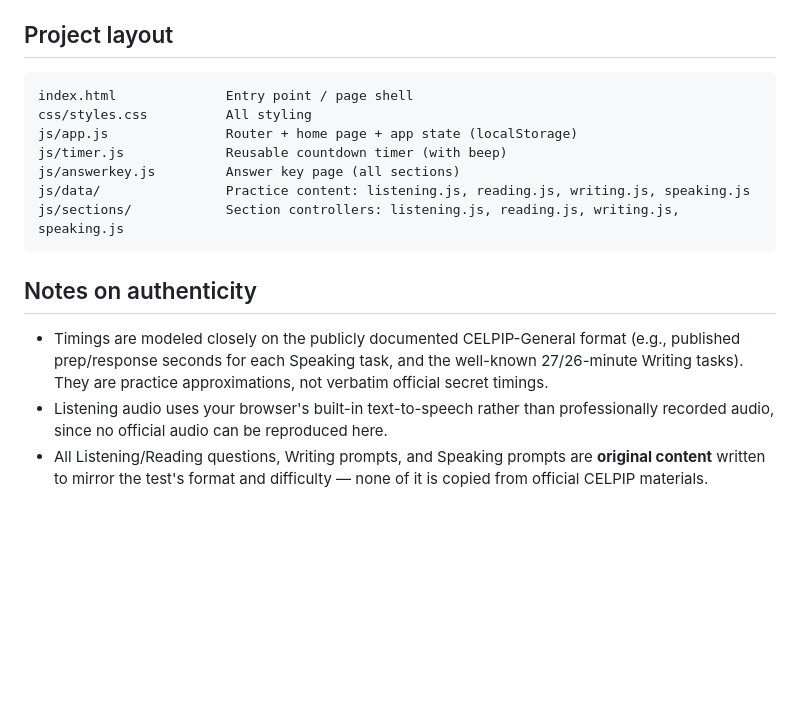
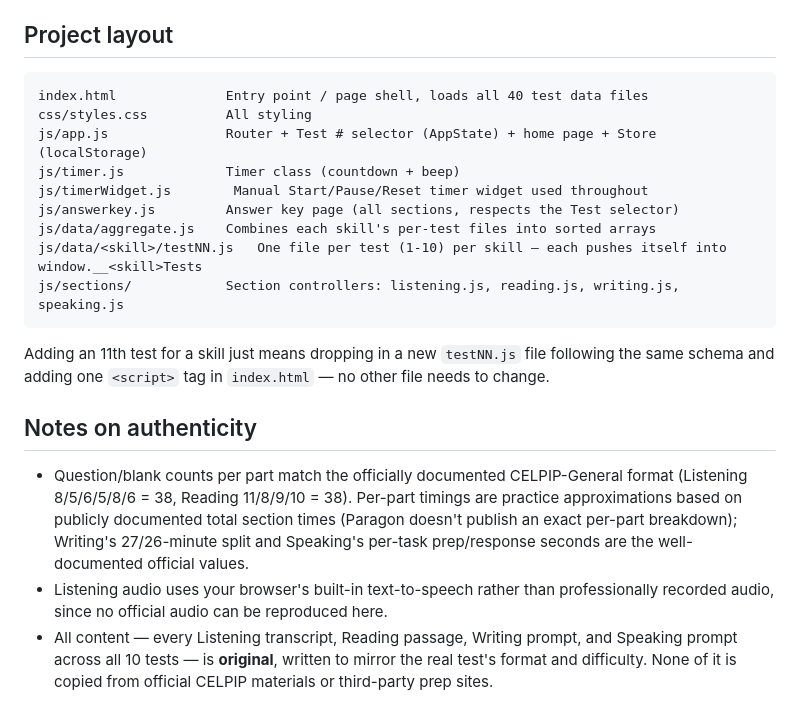
Before and after one commit to hasankh21/celpip-practice-test, a Markdown page: README.md, the part around one of its changes. GitHub-like rendering; blank space fills up the shorter version.

````diff
--- a/README.md
+++ b/README.md
@@ -42,17 +44,21 @@ Or enable **GitHub Pages** (Settings → Pages → deploy from the `main` branch
 ## Project layout
 
 ```
-index.html              Entry point / page shell
+index.html              Entry point / page shell, loads all 40 test data files
 css/styles.css          All styling
-js/app.js               Router + home page + app state (localStorage)
-js/timer.js             Reusable countdown timer (with beep)
-js/answerkey.js         Answer key page (all sections)
-js/data/                Practice content: listening.js, reading.js, writing.js, speaking.js
+js/app.js               Router + Test # selector (AppState) + home page + Store (localStorage)
+js/timer.js             Timer class (countdown + beep)
+js/timerWidget.js        Manual Start/Pause/Reset timer widget used throughout
+js/answerkey.js         Answer key page (all sections, respects the Test selector)
+js/data/aggregate.js    Combines each skill's per-test files into sorted arrays
+js/data/<skill>/testNN.js   One file per test (1-10) per skill — each pushes itself into window.__<skill>Tests
 js/sections/            Section controllers: listening.js, reading.js, writing.js, speaking.js
 ```
 
+Adding an 11th test for a skill just means dropping in a new `testNN.js` file following the same schema and adding one `<script>` tag in `index.html` — no other file needs to change.
+
 ## Notes on authenticity
 
-- Timings are modeled closely on the publicly documented CELPIP-General format (e.g., published prep/response seconds for each Speaking task, and the well-known 27/26-minute Writing tasks). They are practice approximations, not verbatim official secret timings.
+- Question/blank counts per part match the officially documented CELPIP-General format (Listening 8/5/6/5/8/6 = 38, Reading 11/8/9/10 = 38). Per-part timings are practice approximations based on publicly documented total section times (Paragon doesn't publish an exact per-part breakdown); Writing's 27/26-minute split and Speaking's per-task prep/response seconds are the well-documented official values.
 - Listening audio uses your browser's built-in text-to-speech rather than professionally recorded audio, since no official audio can be reproduced here.
-- All Listening/Reading questions, Writing prompts, and Speaking prompts are **original content** written to mirror the test's format and difficulty — none of it is copied from official CELPIP materials.
+- All content — every Listening transcript, Reading passage, Writing prompt, and Speaking prompt across all 10 tests — is **original**, written to mirror the real test's format and difficulty. None of it is copied from official CELPIP materials or third-party prep sites.
````
Also changed, not shown: other parts of README.md (+16 -14 lines).
